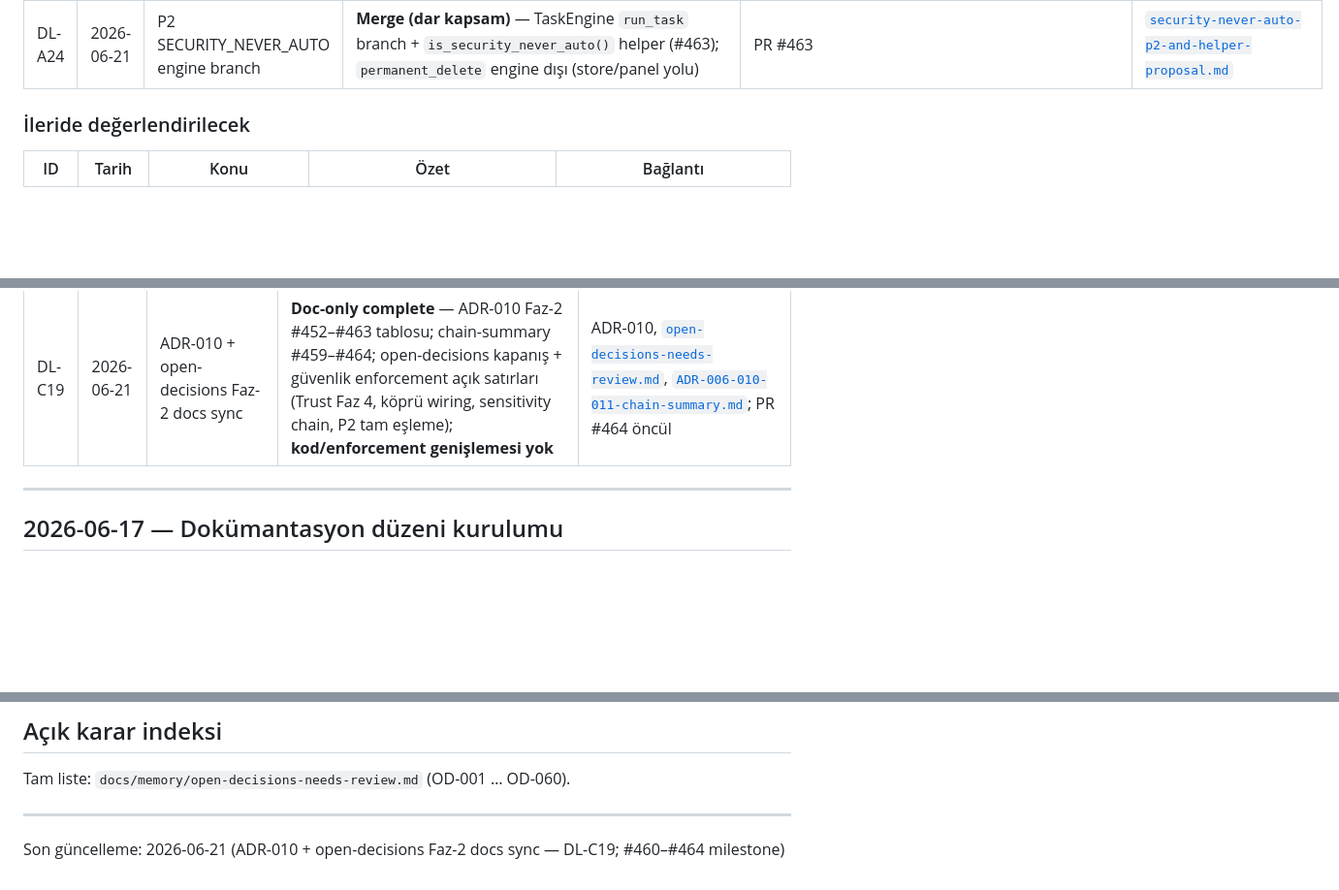
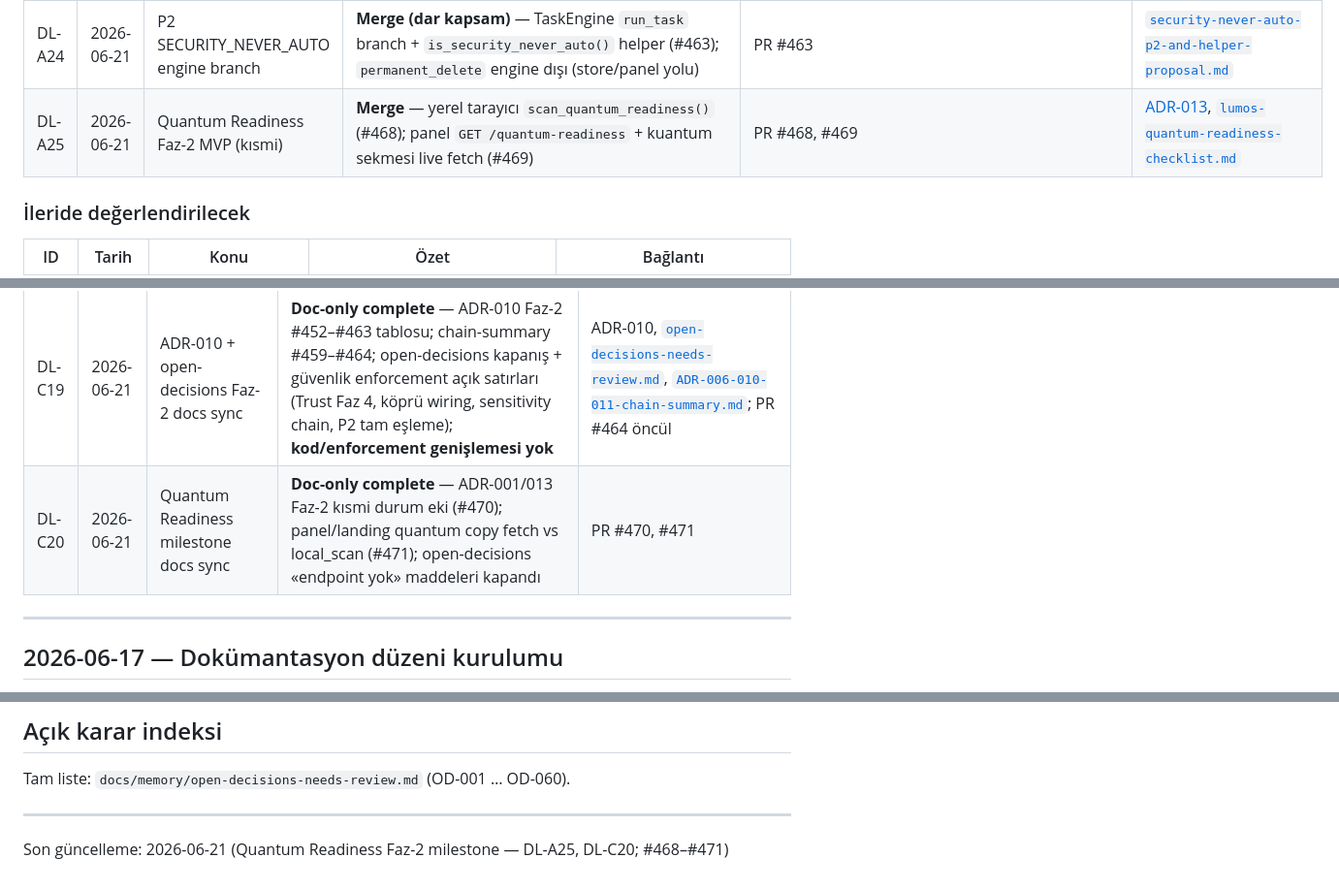
Before and after one commit to candasoz01-cmd/lumos-core, a Markdown page: docs/decision-log.md, 3 parts joined by grey strips. Shown at 97% size. Drawn GitHub-style; blank space fills up the shorter version.

```diff
--- a/docs/decision-log.md
+++ b/docs/decision-log.md
@@ -88,6 +88,7 @@ Karar uygulandı; kod `main`'de. DL-A01, DL-A02 … DL-A16 takip satırları kap
 | DL-A22 | 2026-06-21 | Faz-2 Phase A — E2E confirmation | **Merge** — panel+API confirmation E2E (opt-in env); CLI #459 öncül | PR #460 | ADR-012 §7, [`lumos-runtime-enforcement-map.md`](analysis/lumos-runtime-enforcement-map.md) §8 |
 | DL-A23 | 2026-06-21 | PR-C6 köprü confirmation namespace | **Kısmi merge** — `attach_bridge_pending_confirmation` shadow adapter (#462); legacy `pending_approvals` korunur; köprü yürütmede `consume_confirmation` wiring **açık** | PR #462 | [`lumos-cu4-confirmation-skeleton-draft.md`](analysis/lumos-cu4-confirmation-skeleton-draft.md) §4.1 |
 | DL-A24 | 2026-06-21 | P2 SECURITY_NEVER_AUTO engine branch | **Merge (dar kapsam)** — TaskEngine `run_task` branch + `is_security_never_auto()` helper (#463); `permanent_delete` engine dışı (store/panel yolu) | PR #463 | [`security-never-auto-p2-and-helper-proposal.md`](analysis/security-never-auto-p2-and-helper-proposal.md) |
+| DL-A25 | 2026-06-21 | Quantum Readiness Faz-2 MVP (kısmi) | **Merge** — yerel tarayıcı `scan_quantum_readiness()` (#468); panel `GET /quantum-readiness` + kuantum sekmesi live fetch (#469) | PR #468, #469 | [ADR-013](decisions/ADR-013-lumos-quantum-security-readiness.md), [`lumos-quantum-readiness-checklist.md`](analysis/lumos-quantum-readiness-checklist.md) |
 
 ### İleride değerlendirilecek
 
@@ -124,6 +125,7 @@ Karar uygulandı; kod `main`'de. DL-A01, DL-A02 … DL-A16 takip satırları kap
 | DL-C17 | 2026-06-21 | Kalem 3 — stub ürün adı rename | **Reddedildi** — `src/integrations/` PoC stub'ta provider sınıf adları kalır; §A yasağı yalnızca strategy/ops stub **docs** için | [`public-repo-boundary.md`](memory/public-repo-boundary.md) § Bölüm C |
 | DL-C18 | 2026-06-21 | Faz-2 Phase B — confirmation varsayılan-on | **Opt-in korunur** — E2E #460 kanıtı sonrası `LUMOS_CONFIRMATION_ENABLED` varsayılan kapalı kalır; bilinçli opt-in; tam varsayılan-on ürün incelemesine ertelendi; **kod değişikliği yok** | ADR-012 §7, PR #460, [`lumos-runtime-enforcement-map.md`](analysis/lumos-runtime-enforcement-map.md) §8 |
 | DL-C19 | 2026-06-21 | ADR-010 + open-decisions Faz-2 docs sync | **Doc-only complete** — ADR-010 Faz-2 #452–#463 tablosu; chain-summary #459–#464; open-decisions kapanış + güvenlik enforcement açık satırları (Trust Faz 4, köprü wiring, sensitivity chain, P2 tam eşleme); **kod/enforcement genişlemesi yok** | ADR-010, [`open-decisions-needs-review.md`](memory/open-decisions-needs-review.md), [`ADR-006-010-011-chain-summary.md`](analysis/ADR-006-010-011-chain-summary.md); PR #464 öncül |
+| DL-C20 | 2026-06-21 | Quantum Readiness milestone docs sync | **Doc-only complete** — ADR-001/013 Faz-2 kısmi durum eki (#470); panel/landing quantum copy fetch vs local_scan (#471); open-decisions «endpoint yok» maddeleri kapandı | PR #470, #471 | [ADR-001](decisions/ADR-001-lumos-quantum-modules.md), [ADR-013](decisions/ADR-013-lumos-quantum-security-readiness.md) |
 ---
 
 ## 2026-06-17 — Dokümantasyon düzeni kurulumu
@@ -155,4 +157,4 @@ Tam liste: `docs/memory/open-decisions-needs-review.md` (OD-001 … OD-060).
 
 ---
 
-Son güncelleme: 2026-06-21 (ADR-010 + open-decisions Faz-2 docs sync — DL-C19; #460–#464 milestone)
+Son güncelleme: 2026-06-21 (Quantum Readiness Faz-2 milestone — DL-A25, DL-C20; #468–#471)
```
Also changed, not shown: docs/decisions/ADR-013-lumos-quantum-security-readiness.md (+3 -1 lines), docs/memory/open-decisions-needs-review.md (+2 -1 lines), docs/screenshots/adr-013-panel-quantum-readiness-banner.png (added), 1 other file.
